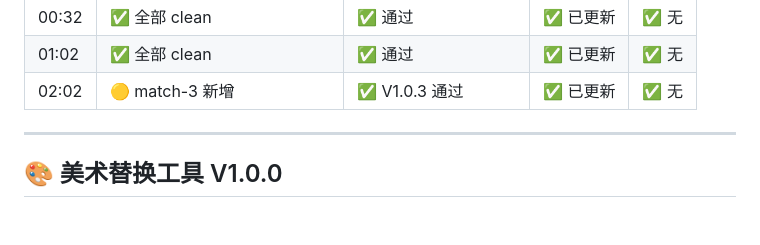
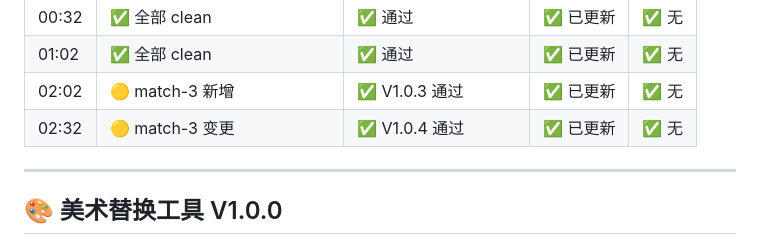
Before and after one commit to guoguoxia5211/thunder-fighter-game, a Markdown page: SESSION-STATE.md, the part around the change. Drawn GitHub-style; blank space fills up the shorter version.

Commit message:
📝 更新 SESSION-STATE: 02:32 Heartbeat + match-3 V1.0.4

```diff
--- a/SESSION-STATE.md
+++ b/SESSION-STATE.md
@@ -30,6 +30,7 @@
 | 00:32 | ✅ 全部 clean | ✅ 通过 | ✅ 已更新 | ✅ 无 |
 | 01:02 | ✅ 全部 clean | ✅ 通过 | ✅ 已更新 | ✅ 无 |
 | 02:02 | 🟡 match-3 新增 | ✅ V1.0.3 通过 | ✅ 已更新 | ✅ 无 |
+| 02:32 | 🟡 match-3 变更 | ✅ V1.0.4 通过 | ✅ 已更新 | ✅ 无 |
 
 ---
 
```
